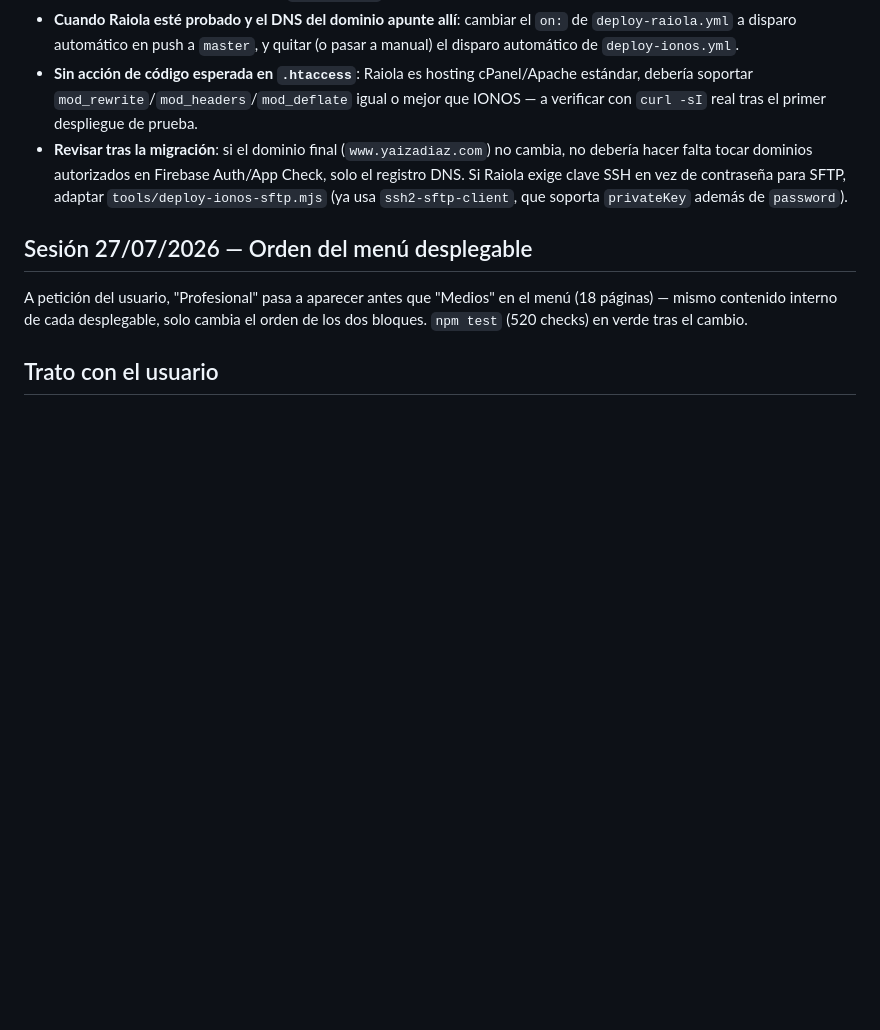
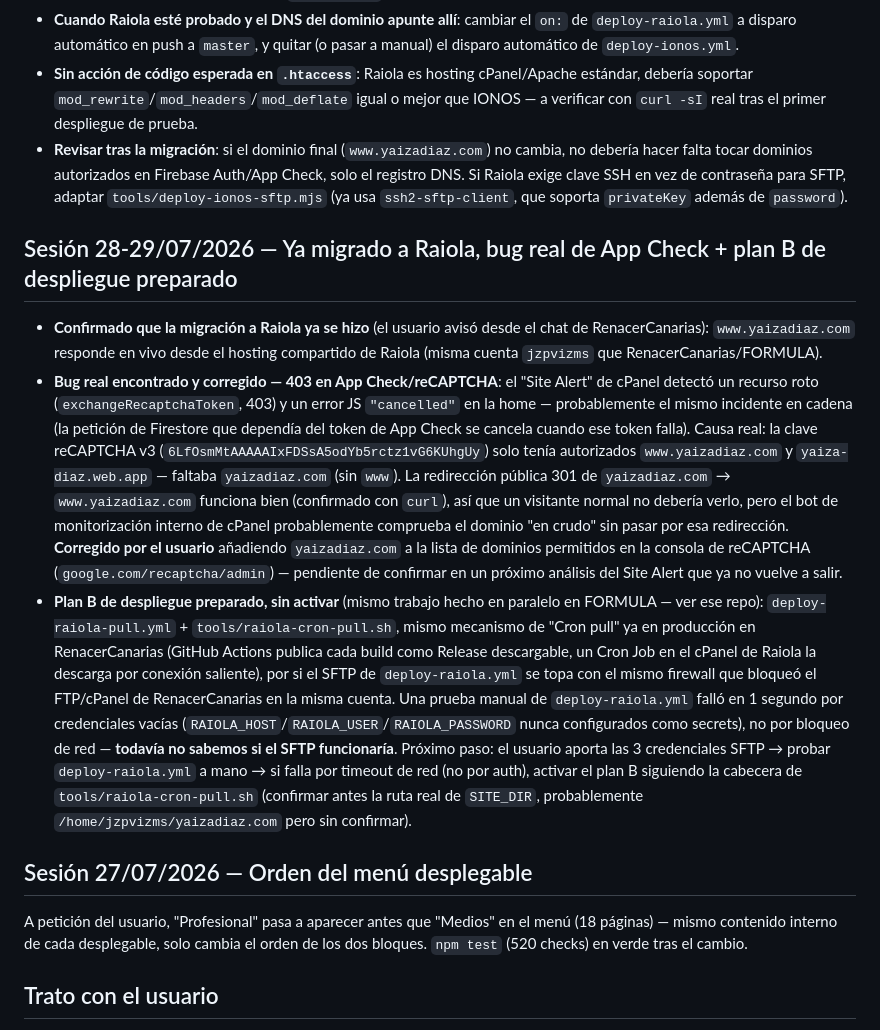
Before and after one commit to mensabo/YAIZA-DIAZ, a Markdown page: CLAUDE.md, the part around the change. Rendered like a GitHub page; blank space fills up the shorter version.

Commit message:
Cierre de sesion: App Check corregido + plan B de despliegue preparado (#75)
Co-authored-by: Claude <noreply@anthropic.com>

```diff
--- a/CLAUDE.md
+++ b/CLAUDE.md
@@ -139,6 +139,11 @@ El usuario avisó que en 1-2 días migra este sitio (y FORMULA) de IONOS a Raiol
 - **Sin acción de código esperada en `.htaccess`**: Raiola es hosting cPanel/Apache estándar, debería soportar `mod_rewrite`/`mod_headers`/`mod_deflate` igual o mejor que IONOS — a verificar con `curl -sI` real tras el primer despliegue de prueba.
 - **Revisar tras la migración**: si el dominio final (`www.yaizadiaz.com`) no cambia, no debería hacer falta tocar dominios autorizados en Firebase Auth/App Check, solo el registro DNS. Si Raiola exige clave SSH en vez de contraseña para SFTP, adaptar `tools/deploy-ionos-sftp.mjs` (ya usa `ssh2-sftp-client`, que soporta `privateKey` además de `password`).
 
+## Sesión 28-29/07/2026 — Ya migrado a Raiola, bug real de App Check + plan B de despliegue preparado
+- **Confirmado que la migración a Raiola ya se hizo** (el usuario avisó desde el chat de RenacerCanarias): `www.yaizadiaz.com` responde en vivo desde el hosting compartido de Raiola (misma cuenta `jzpvizms` que RenacerCanarias/FORMULA).
+- **Bug real encontrado y corregido — 403 en App Check/reCAPTCHA**: el "Site Alert" de cPanel detectó un recurso roto (`exchangeRecaptchaToken`, 403) y un error JS `"cancelled"` en la home — probablemente el mismo incidente en cadena (la petición de Firestore que dependía del token de App Check se cancela cuando ese token falla). Causa real: la clave reCAPTCHA v3 (`6LfOsmMtAAAAAIxFDSsA5odYb5rctz1vG6KUhgUy`) solo tenía autorizados `www.yaizadiaz.com` y `yaiza-diaz.web.app` — faltaba `yaizadiaz.com` (sin `www`). La redirección pública 301 de `yaizadiaz.com` → `www.yaizadiaz.com` funciona bien (confirmado con `curl`), así que un visitante normal no debería verlo, pero el bot de monitorización interno de cPanel probablemente comprueba el dominio "en crudo" sin pasar por esa redirección. **Corregido por el usuario** añadiendo `yaizadiaz.com` a la lista de dominios permitidos en la consola de reCAPTCHA (`google.com/recaptcha/admin`) — pendiente de confirmar en un próximo análisis del Site Alert que ya no vuelve a salir.
+- **Plan B de despliegue preparado, sin activar** (mismo trabajo hecho en paralelo en FORMULA — ver ese repo): `deploy-raiola-pull.yml` + `tools/raiola-cron-pull.sh`, mismo mecanismo de "Cron pull" ya en producción en RenacerCanarias (GitHub Actions publica cada build como Release descargable, un Cron Job en el cPanel de Raiola la descarga por conexión saliente), por si el SFTP de `deploy-raiola.yml` se topa con el mismo firewall que bloqueó el FTP/cPanel de RenacerCanarias en la misma cuenta. Una prueba manual de `deploy-raiola.yml` falló en 1 segundo por credenciales vacías (`RAIOLA_HOST`/`RAIOLA_USER`/`RAIOLA_PASSWORD` nunca configurados como secrets), no por bloqueo de red — **todavía no sabemos si el SFTP funcionaría**. Próximo paso: el usuario aporta las 3 credenciales SFTP → probar `deploy-raiola.yml` a mano → si falla por timeout de red (no por auth), activar el plan B siguiendo la cabecera de `tools/raiola-cron-pull.sh` (confirmar antes la ruta real de `SITE_DIR`, probablemente `/home/jzpvizms/yaizadiaz.com` pero sin confirmar).
+
 ## Sesión 27/07/2026 — Orden del menú desplegable
 A petición del usuario, "Profesional" pasa a aparecer antes que "Medios" en el menú (18 páginas) — mismo contenido interno de cada desplegable, solo cambia el orden de los dos bloques. `npm test` (520 checks) en verde tras el cambio.
 
```
